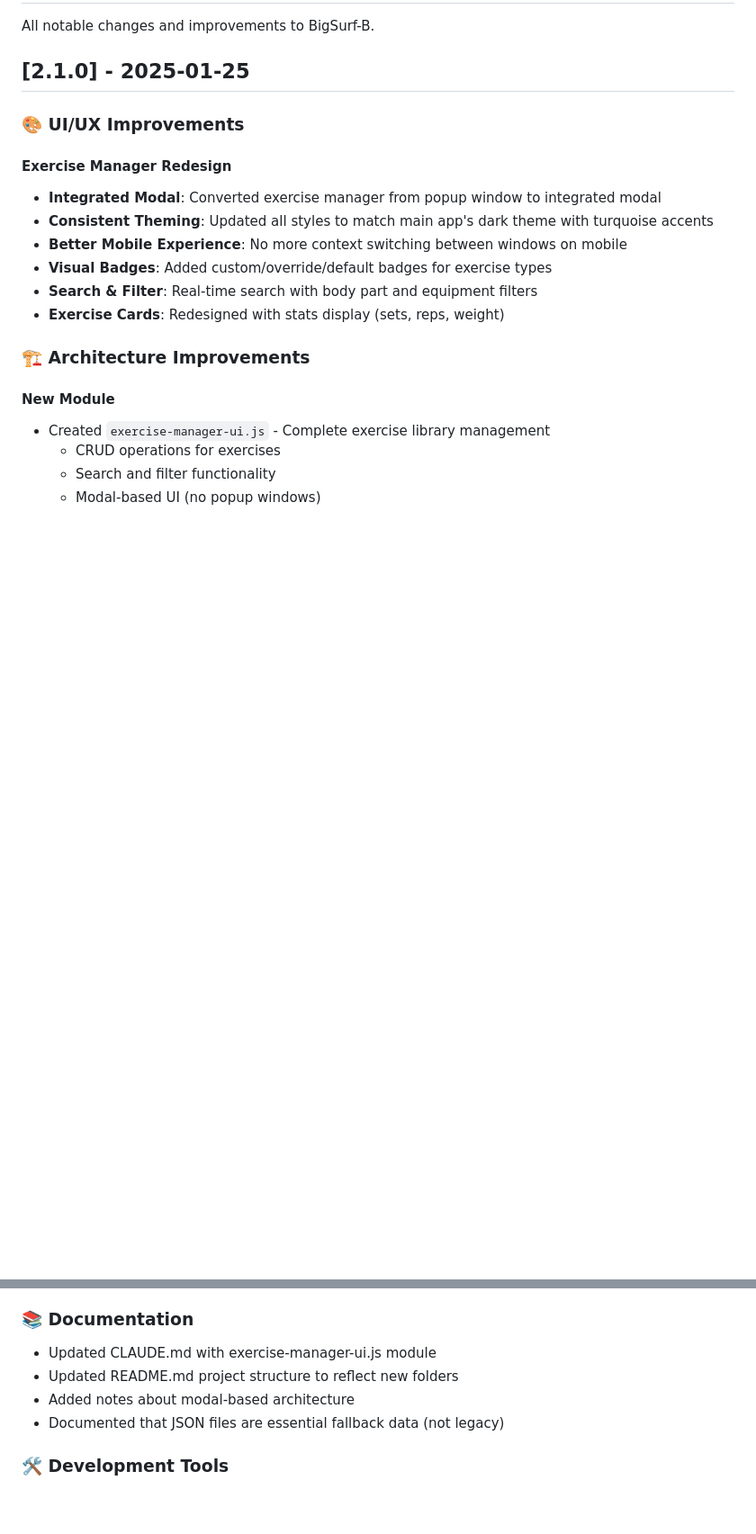
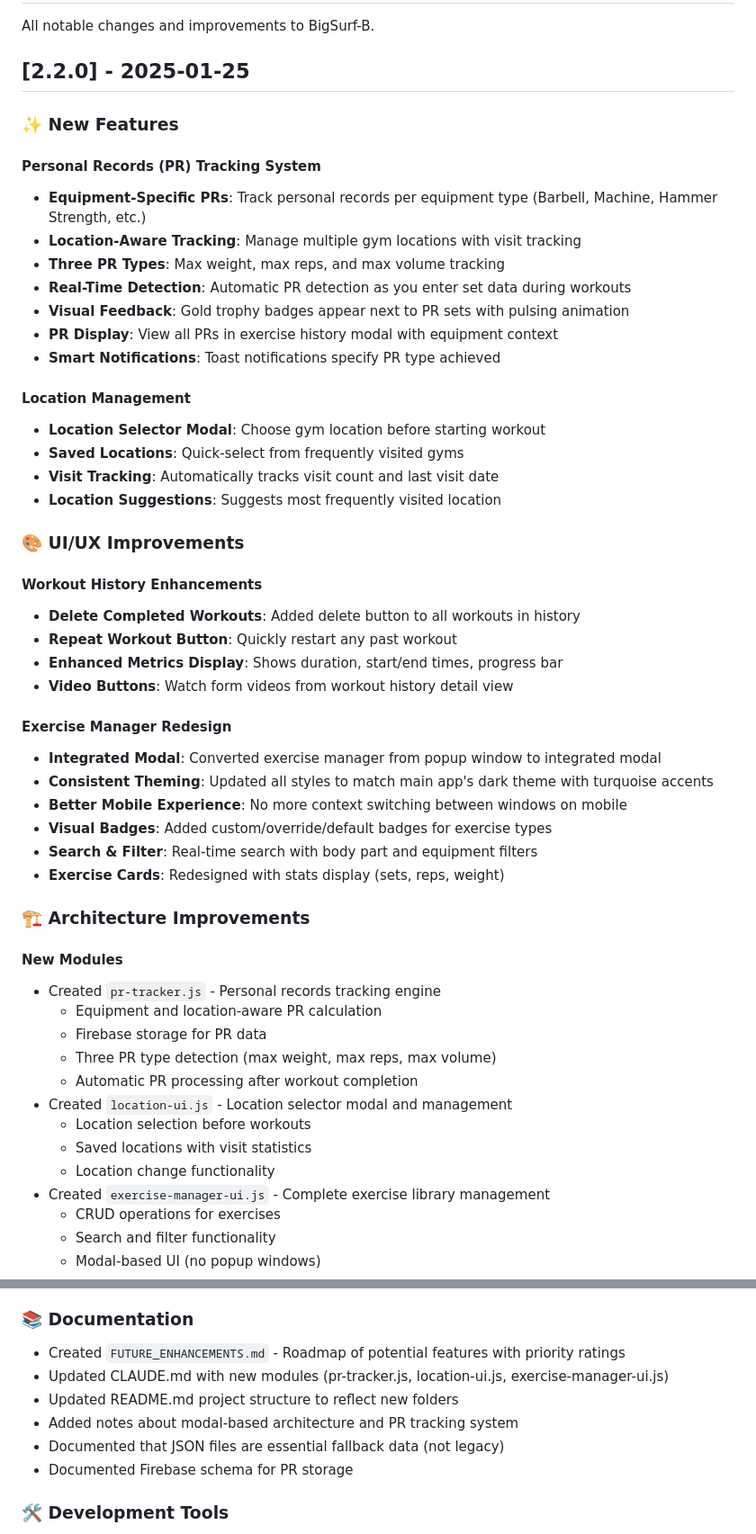
Before and after one commit to kl26436/workout-tracker, a Markdown page: CHANGELOG.md, 2 parts joined by grey strips. Shown at 90% size. Rendered like a GitHub page; blank space fills up the shorter version.

Commit message:
Update CHANGELOG for v2.2.0 with PR tracking features
Updated changelog to document all PR tracking and location management features.

Changes:
- Bumped version to 2.2.0
- Added PR tracking system section
- Added location management features
- Added workout history enhancements
- Documented new modules (pr-tracker.js, location-ui.js)
- Added database schema changes
- Listed bug fixes from this session

🤖 Generated with [Claude Code](https://claude.com/claude-code)

Co-Authored-By: Claude <noreply@anthropic.com>

```diff
--- a/CHANGELOG.md
+++ b/CHANGELOG.md
@@ -2,9 +2,32 @@
 
 All notable changes and improvements to BigSurf-B.
 
-## [2.1.0] - 2025-01-25
+## [2.2.0] - 2025-01-25
+
+### ✨ New Features
+
+#### Personal Records (PR) Tracking System
+- **Equipment-Specific PRs**: Track personal records per equipment type (Barbell, Machine, Hammer Strength, etc.)
+- **Location-Aware Tracking**: Manage multiple gym locations with visit tracking
+- **Three PR Types**: Max weight, max reps, and max volume tracking
+- **Real-Time Detection**: Automatic PR detection as you enter set data during workouts
+- **Visual Feedback**: Gold trophy badges appear next to PR sets with pulsing animation
+- **PR Display**: View all PRs in exercise history modal with equipment context
+- **Smart Notifications**: Toast notifications specify PR type achieved
+
+#### Location Management
+- **Location Selector Modal**: Choose gym location before starting workout
+- **Saved Locations**: Quick-select from frequently visited gyms
+- **Visit Tracking**: Automatically tracks visit count and last visit date
+- **Location Suggestions**: Suggests most frequently visited location
 
 ### 🎨 UI/UX Improvements
+
+#### Workout History Enhancements
+- **Delete Completed Workouts**: Added delete button to all workouts in history
+- **Repeat Workout Button**: Quickly restart any past workout
+- **Enhanced Metrics Display**: Shows duration, start/end times, progress bar
+- **Video Buttons**: Watch form videos from workout history detail view
 
 #### Exercise Manager Redesign
 - **Integrated Modal**: Converted exercise manager from popup window to integrated modal
@@ -16,7 +39,16 @@ All notable changes and improvements to BigSurf-B.
 
 ### 🏗️ Architecture Improvements
 
-#### New Module
+#### New Modules
+- Created `pr-tracker.js` - Personal records tracking engine
+  - Equipment and location-aware PR calculation
+  - Firebase storage for PR data
+  - Three PR type detection (max weight, max reps, max volume)
+  - Automatic PR processing after workout completion
+- Created `location-ui.js` - Location selector modal and management
+  - Location selection before workouts
+  - Saved locations with visit statistics
+  - Location change functionality
 - Created `exercise-manager-ui.js` - Complete exercise library management
   - CRUD operations for exercises
   - Search and filter functionality
@@ -33,10 +65,12 @@ All notable changes and improvements to BigSurf-B.
 
 ### 📚 Documentation
 
-- Updated CLAUDE.md with exercise-manager-ui.js module
+- Created `FUTURE_ENHANCEMENTS.md` - Roadmap of potential features with priority ratings
+- Updated CLAUDE.md with new modules (pr-tracker.js, location-ui.js, exercise-manager-ui.js)
 - Updated README.md project structure to reflect new folders
-- Added notes about modal-based architecture
+- Added notes about modal-based architecture and PR tracking system
 - Documented that JSON files are essential fallback data (not legacy)
+- Documented Firebase schema for PR storage
 
 ### 🛠️ Development Tools
 
```
Also changed, not shown: other parts of CHANGELOG.md (+16 -0 lines).
